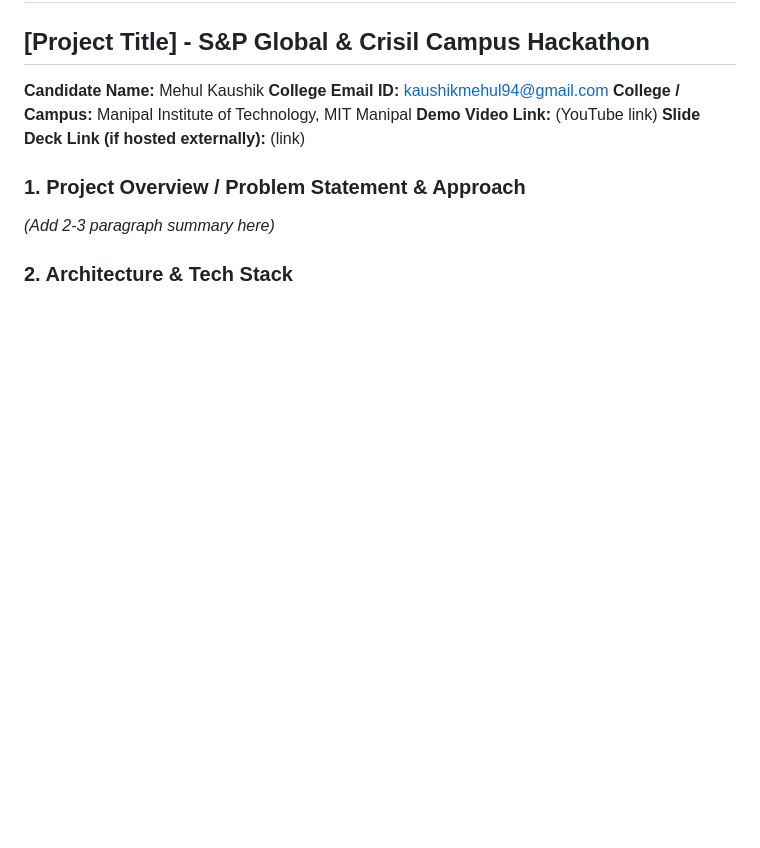
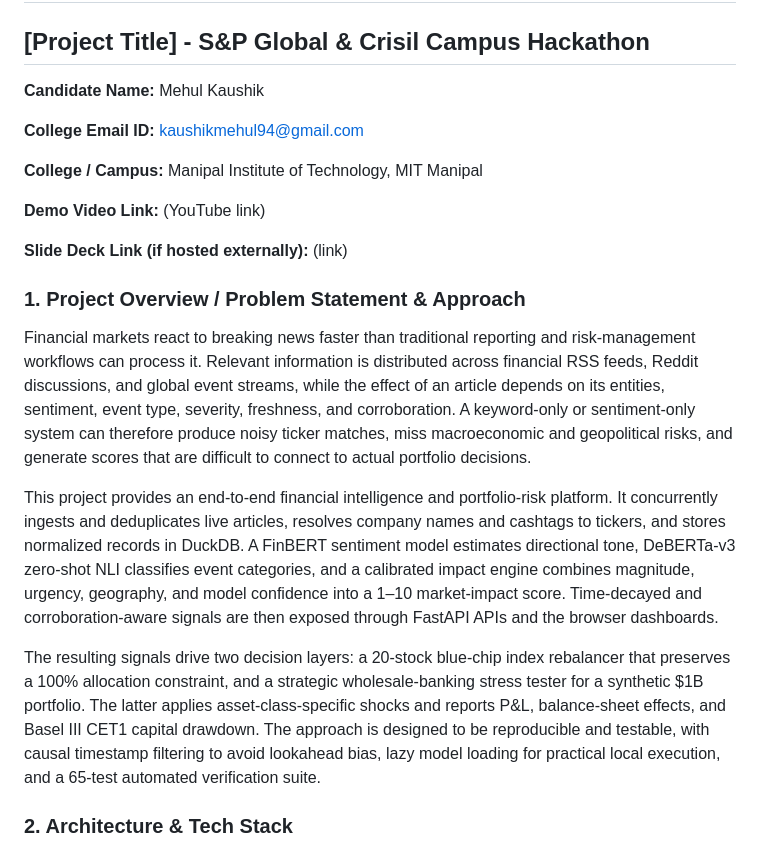
Before and after one commit to Epicguest97/MITMPL_Mehul_hackathon, a Markdown page: README.md, the part around one of its changes. Drawn GitHub-style; blank space fills up the shorter version.

```diff
--- a/README.md
+++ b/README.md
@@ -20,12 +16,20 @@
 ## [Project Title] - S&P Global & Crisil Campus Hackathon
 
 **Candidate Name:** Mehul Kaushik
+
 **College Email ID:** kaushikmehul94@gmail.com
+
 **College / Campus:** Manipal Institute of Technology, MIT Manipal
+
 **Demo Video Link:** (YouTube link)
+
 **Slide Deck Link (if hosted externally):** (link)
 
 ### 1. Project Overview / Problem Statement & Approach
-*(Add 2‑3 paragraph summary here)*
+Financial markets react to breaking news faster than traditional reporting and risk-management workflows can process it. Relevant information is distributed across financial RSS feeds, Reddit discussions, and global event streams, while the effect of an article depends on its entities, sentiment, event type, severity, freshness, and corroboration. A keyword-only or sentiment-only system can therefore produce noisy ticker matches, miss macroeconomic and geopolitical risks, and generate scores that are difficult to connect to actual portfolio decisions.
+
+This project provides an end-to-end financial intelligence and portfolio-risk platform. It concurrently ingests and deduplicates live articles, resolves company names and cashtags to tickers, and stores normalized records in DuckDB. A FinBERT sentiment model estimates directional tone, DeBERTa-v3 zero-shot NLI classifies event categories, and a calibrated impact engine combines magnitude, urgency, geography, and model confidence into a 1–10 market-impact score. Time-decayed and corroboration-aware signals are then exposed through FastAPI APIs and the browser dashboards.
+
+The resulting signals drive two decision layers: a 20-stock blue-chip index rebalancer that preserves a 100% allocation constraint, and a strategic wholesale-banking stress tester for a synthetic $1B portfolio. The latter applies asset-class-specific shocks and reports P&L, balance-sheet effects, and Basel III CET1 capital drawdown. The approach is designed to be reproducible and testable, with causal timestamp filtering to avoid lookahead bias, lazy model loading for practical local execution, and a 65-test automated verification suite.
 
 ### 2. Architecture & Tech Stack
```
Also changed, not shown: other parts of README.md (+38 -7 lines).
